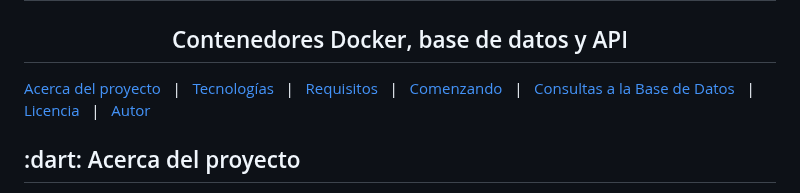
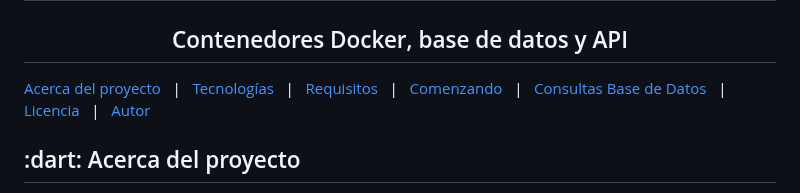
Before and after one commit to eleecash/ProyectBio-Visual, a Markdown page: README.md, the part around the change. Drawn GitHub-style.

Commit message:
no puedo más

```diff
--- a/README.md
+++ b/README.md
@@ -1,5 +1,5 @@
 <div align="center" id="top"> <!-- <img src="./.github/app.gif" alt="Docker API Project" /> --> &#xa0; </div> <h1 align="center">PROYECTO BIOMETRÍA Y MEDIAMBIENTE </h1> <h2 align="center">Contenedores Docker, base de datos y API </h2></div>
-<a href="#dart-about">Acerca del proyecto</a> &#xa0; | &#xa0; <a href="#rocket-technologies">Tecnologías</a> &#xa0; | &#xa0; <a href="#white_check_mark-requirements">Requisitos</a> &#xa0; | &#xa0; <a href="#checkered_flag-starting">Comenzando</a> &#xa0; | &#xa0; <a href="#computer-database-queries">Consultas a la Base de Datos</a> &#xa0; | &#xa0; <a href="#memo-license">Licencia</a> &#xa0; | &#xa0; <a href="https://github.com/eleecash" target="_blank">Autor</a> </p> <br>
+<a href="#dart-about">Acerca del proyecto</a> &#xa0; | &#xa0; <a href="#rocket-technologies">Tecnologías</a> &#xa0; | &#xa0; <a href="#white_check_mark-requirements">Requisitos</a> &#xa0; | &#xa0; <a href="#checkered_flag-starting">Comenzando</a> &#xa0; | &#xa0; <a href="#computer-database-queries">Consultas Base de Datos</a> &#xa0; | &#xa0; <a href="#memo-license">Licencia</a> &#xa0; | &#xa0; <a href="https://github.com/eleecash" target="_blank">Autor</a> </p> <br>
 
 </div><h2>:dart: Acerca del proyecto</h2>
 Este proyecto define una API REST para obtener y almacenar mediciones de sensores de gases. Utiliza una arquitectura Docker con contenedores para la aplicación Node.js y una base de datos MySQL, permitiendo un entorno fácilmente replicable y escalable.
```
